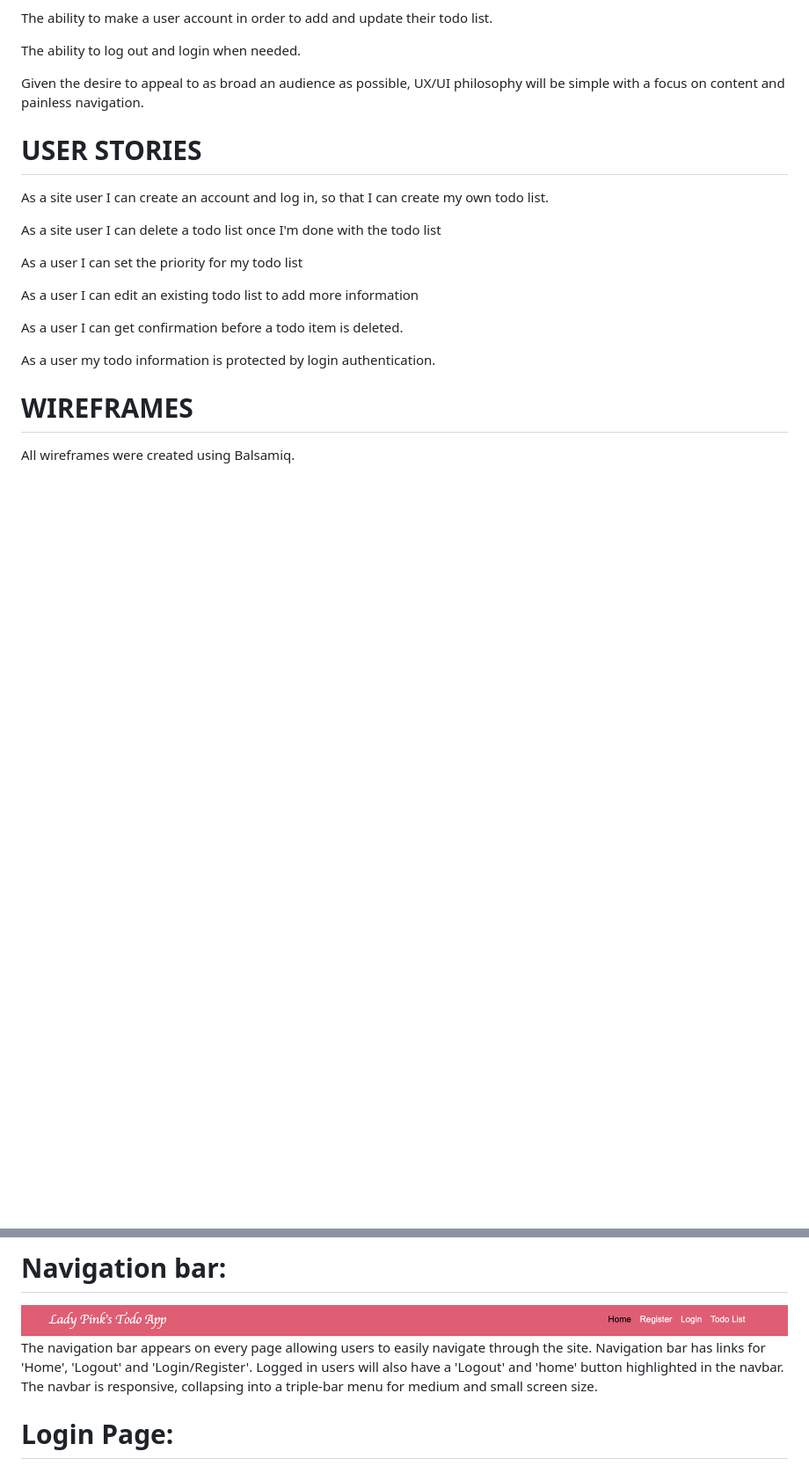
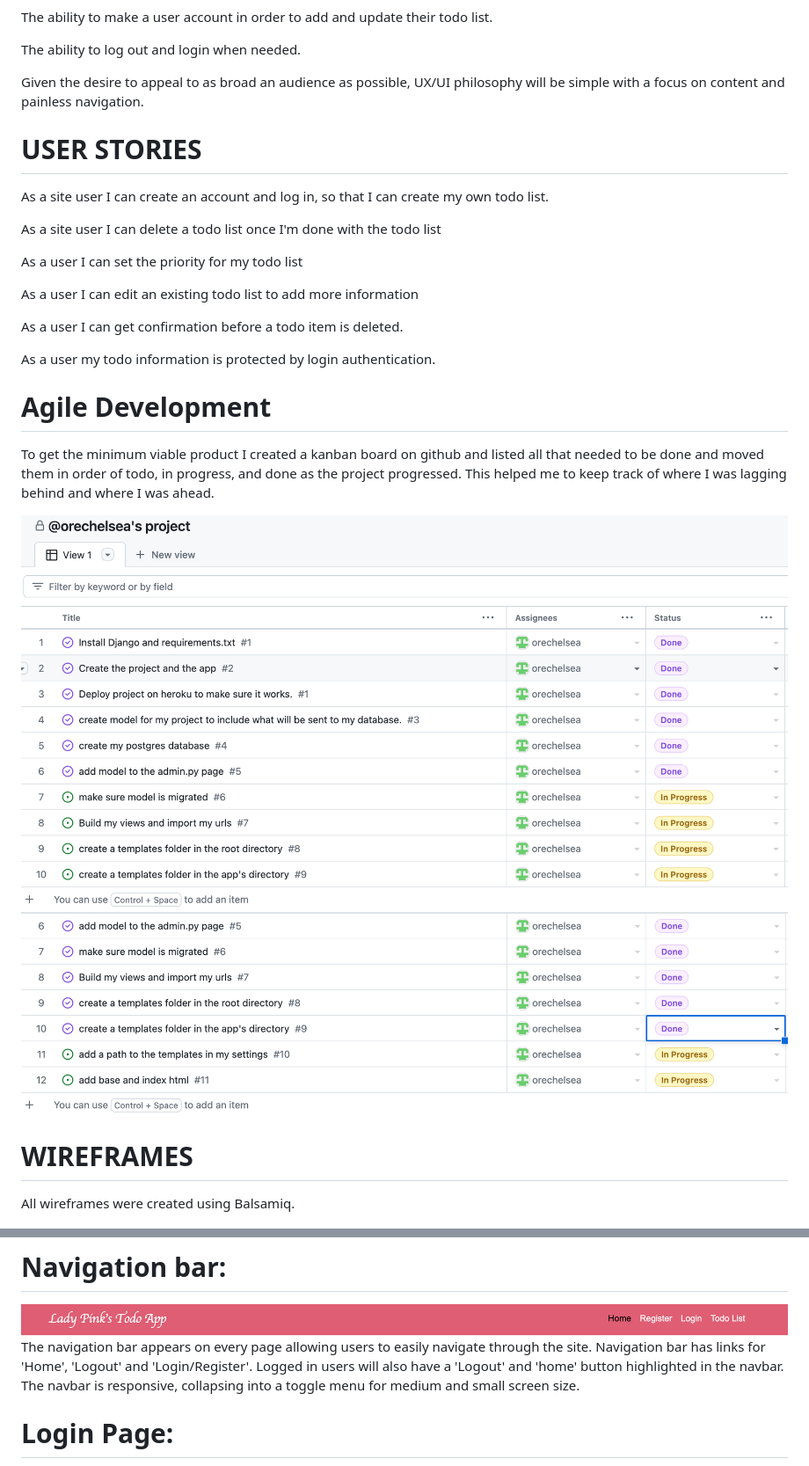
Before and after one commit to orechelsea/Lady-Pink-s-Todo-App2, a Markdown page: README.md, 2 parts joined by grey strips. Shown at 88% size. Drawn GitHub-style; blank space fills up the shorter version.

Commit message:
"added agile section to readme file"

```diff
--- a/README.md
+++ b/README.md
@@ -49,6 +49,15 @@ As a user I can get confirmation before a todo item is deleted.
 
 As a user my todo information is protected by login authentication.
 
+# Agile Development
+
+To get the minimum viable product I created a kanban board on github and listed all that needed to be done and moved them in order of todo, in progress, and done as the project progressed. This helped me to keep track of where I was lagging behind and where I was ahead.
+
+<img src="doc-assets/screenshots/Kanbanboard1.png" width="100%" height="100%">
+<img src="doc-assets/screenshots/Kanbanboard2.png" width="100%" height="100%">
+
+
+
 # WIREFRAMES
 All wireframes were created using Balsamiq.
 
@@ -66,7 +75,7 @@ All wireframes were created using Balsamiq.
 The navigation bar appears on every page allowing users to easily navigate through the site.
 Navigation bar has links for 'Home', 'Logout' and 'Login/Register'.
 Logged in users will also have a 'Logout' and 'home' button highlighted in the navbar.
-The navbar is responsive, collapsing into a triple-bar menu for medium and small screen size.
+The navbar is responsive, collapsing into a toggle menu for medium and small screen size.
 
 # Login Page:
 
```
Also changed, not shown: other parts of README.md (+1 -1 lines).
